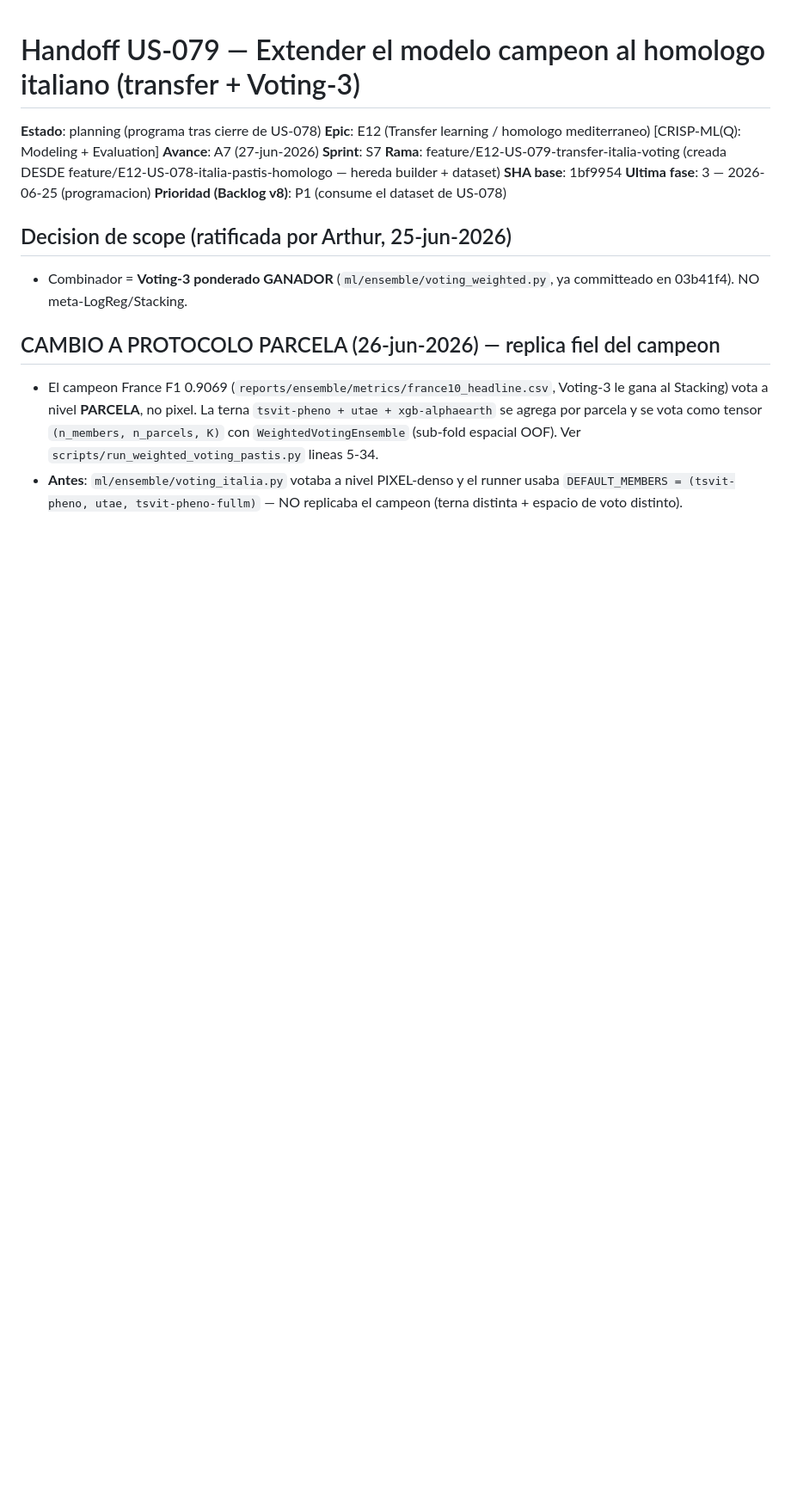
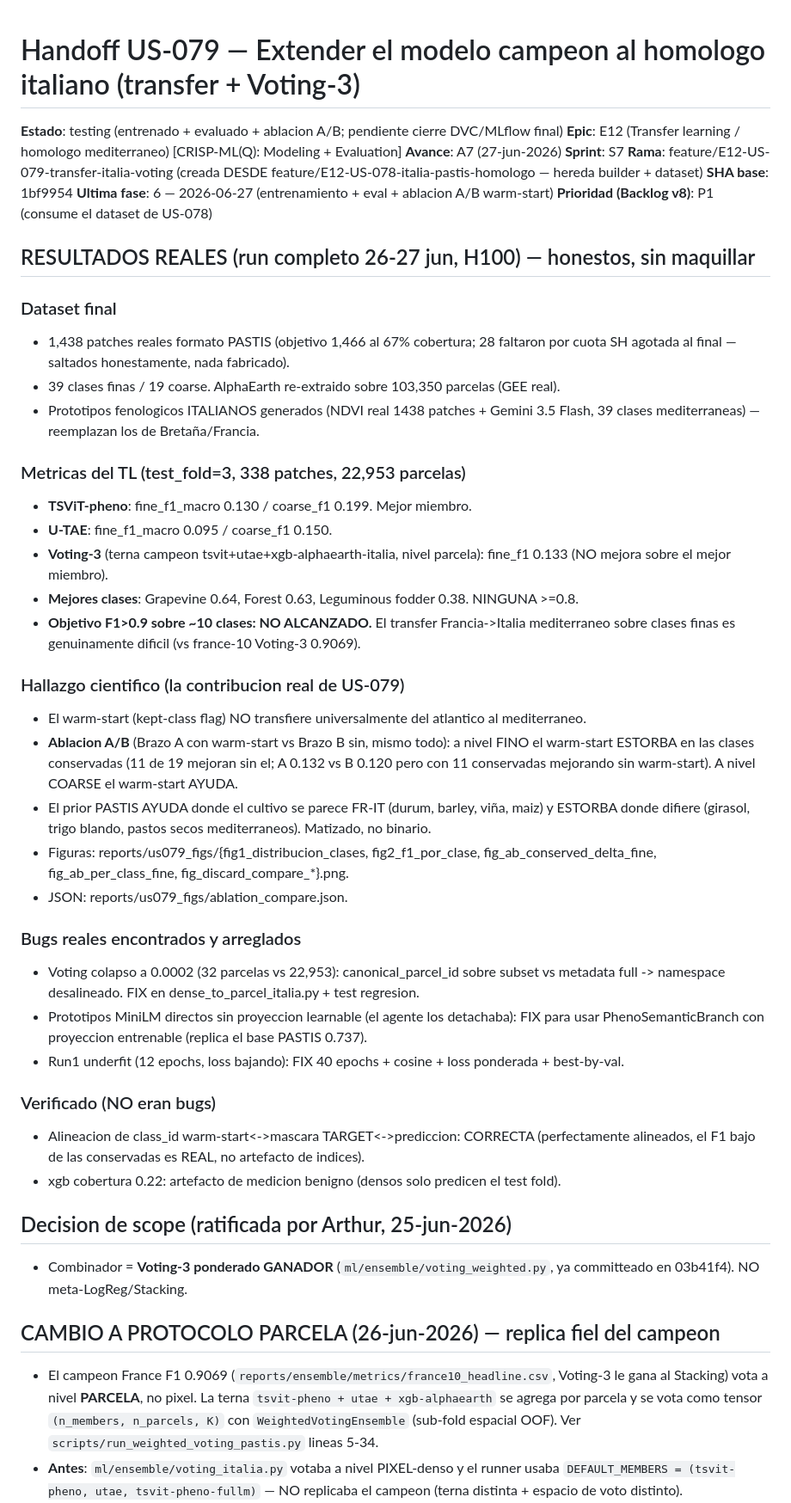
Before and after one commit to ArthurZizumbo/agrosat-copilot, a Markdown page: docs/us-handoff/us-079.md, the part around the change. Shown at 86% size. GitHub-like rendering; blank space fills up the shorter version.

Commit message:
docs(E12): handoff US-079 con resultados reales + hallazgo A/B warm-start (US-079)

```diff
--- a/docs/us-handoff/us-079.md
+++ b/docs/us-handoff/us-079.md
@@ -1,13 +1,54 @@
 # Handoff US-079 — Extender el modelo campeon al homologo italiano (transfer + Voting-3)
 
-**Estado**: planning (programa tras cierre de US-078)
+**Estado**: testing (entrenado + evaluado + ablacion A/B; pendiente cierre DVC/MLflow final)
 **Epic**: E12 (Transfer learning / homologo mediterraneo) [CRISP-ML(Q): Modeling + Evaluation]
 **Avance**: A7 (27-jun-2026)
 **Sprint**: S7
 **Rama**: feature/E12-US-079-transfer-italia-voting (creada DESDE feature/E12-US-078-italia-pastis-homologo — hereda builder + dataset)
 **SHA base**: 1bf9954
-**Ultima fase**: 3 — 2026-06-25 (programacion)
+**Ultima fase**: 6 — 2026-06-27 (entrenamiento + eval + ablacion A/B warm-start)
 **Prioridad (Backlog v8)**: P1 (consume el dataset de US-078)
+
+## RESULTADOS REALES (run completo 26-27 jun, H100) — honestos, sin maquillar
+
+### Dataset final
+- 1,438 patches reales formato PASTIS (objetivo 1,466 al 67% cobertura; 28 faltaron
+  por cuota SH agotada al final — saltados honestamente, nada fabricado).
+- 39 clases finas / 19 coarse. AlphaEarth re-extraido sobre 103,350 parcelas (GEE real).
+- Prototipos fenologicos ITALIANOS generados (NDVI real 1438 patches + Gemini 3.5 Flash,
+  39 clases mediterraneas) — reemplazan los de Bretaña/Francia.
+
+### Metricas del TL (test_fold=3, 338 patches, 22,953 parcelas)
+- **TSViT-pheno**: fine_f1_macro 0.130 / coarse_f1 0.199. Mejor miembro.
+- **U-TAE**: fine_f1_macro 0.095 / coarse_f1 0.150.
+- **Voting-3** (terna campeon tsvit+utae+xgb-alphaearth-italia, nivel parcela):
+  fine_f1 0.133 (NO mejora sobre el mejor miembro).
+- **Mejores clases**: Grapevine 0.64, Forest 0.63, Leguminous fodder 0.38. NINGUNA >=0.8.
+- **Objetivo F1>0.9 sobre ~10 clases: NO ALCANZADO.** El transfer Francia->Italia
+  mediterraneo sobre clases finas es genuinamente dificil (vs france-10 Voting-3 0.9069).
+
+### Hallazgo cientifico (la contribucion real de US-079)
+- El warm-start (kept-class flag) NO transfiere universalmente del atlantico al mediterraneo.
+- **Ablacion A/B** (Brazo A con warm-start vs Brazo B sin, mismo todo): a nivel FINO el
+  warm-start ESTORBA en las clases conservadas (11 de 19 mejoran sin el; A 0.132 vs B 0.120
+  pero con 11 conservadas mejorando sin warm-start). A nivel COARSE el warm-start AYUDA.
+- El prior PASTIS AYUDA donde el cultivo se parece FR-IT (durum, barley, viña, maiz) y
+  ESTORBA donde difiere (girasol, trigo blando, pastos secos mediterraneos). Matizado, no binario.
+- Figuras: reports/us079_figs/{fig1_distribucion_clases, fig2_f1_por_clase,
+  fig_ab_conserved_delta_fine, fig_ab_per_class_fine, fig_discard_compare_*}.png.
+- JSON: reports/us079_figs/ablation_compare.json.
+
+### Bugs reales encontrados y arreglados
+- Voting colapso a 0.0002 (32 parcelas vs 22,953): canonical_parcel_id sobre subset vs
+  metadata full -> namespace desalineado. FIX en dense_to_parcel_italia.py + test regresion.
+- Prototipos MiniLM directos sin proyeccion learnable (el agente los detachaba): FIX para
+  usar PhenoSemanticBranch con proyeccion entrenable (replica el base PASTIS 0.737).
+- Run1 underfit (12 epochs, loss bajando): FIX 40 epochs + cosine + loss ponderada + best-by-val.
+
+### Verificado (NO eran bugs)
+- Alineacion de class_id warm-start<->mascara TARGET<->prediccion: CORRECTA (perfectamente
+  alineados, el F1 bajo de las conservadas es REAL, no artefacto de indices).
+- xgb cobertura 0.22: artefacto de medicion benigno (densos solo predicen el test fold).
 
 ## Decision de scope (ratificada por Arthur, 25-jun-2026)
 - Combinador = **Voting-3 ponderado GANADOR** (`ml/ensemble/voting_weighted.py`,
```
